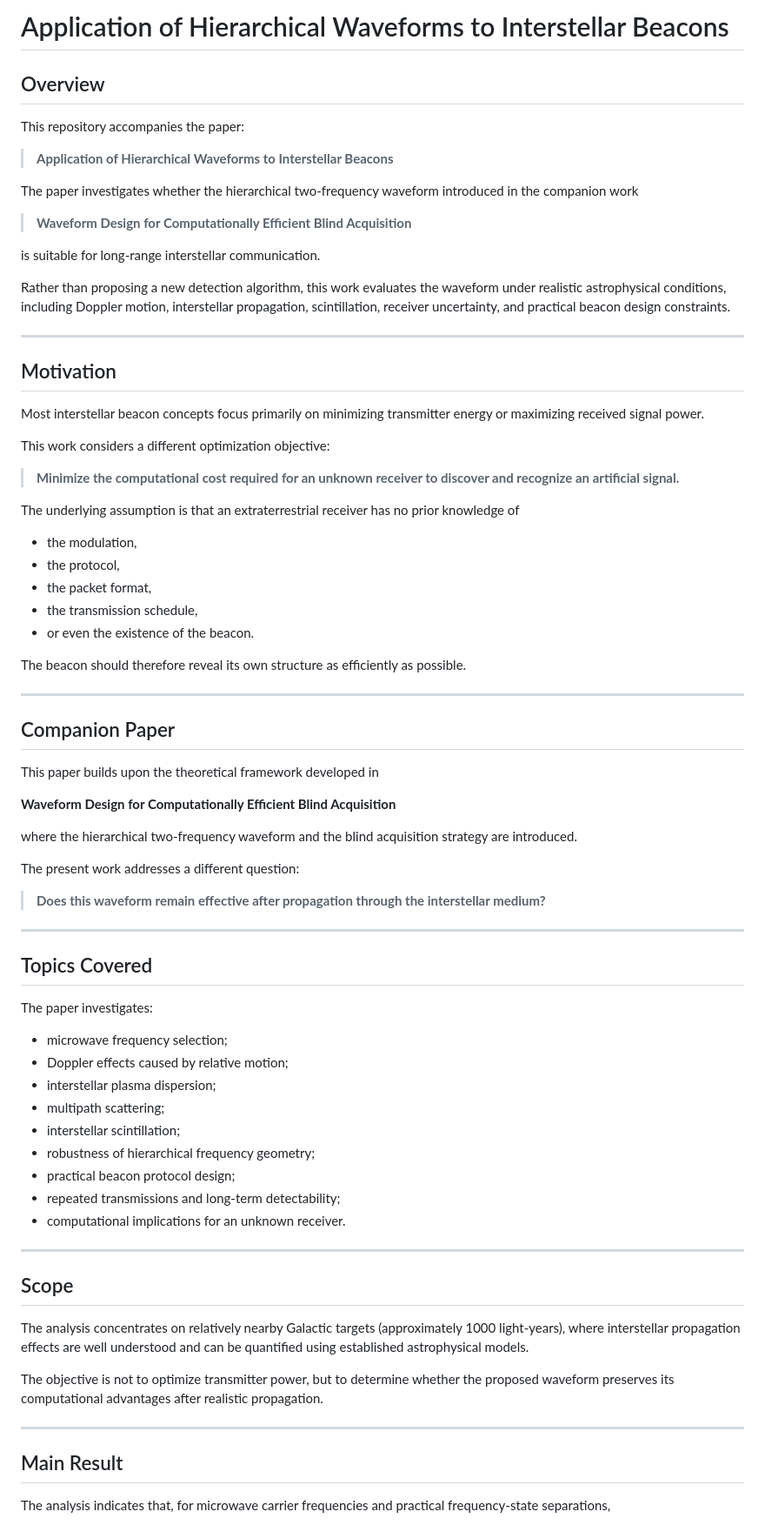
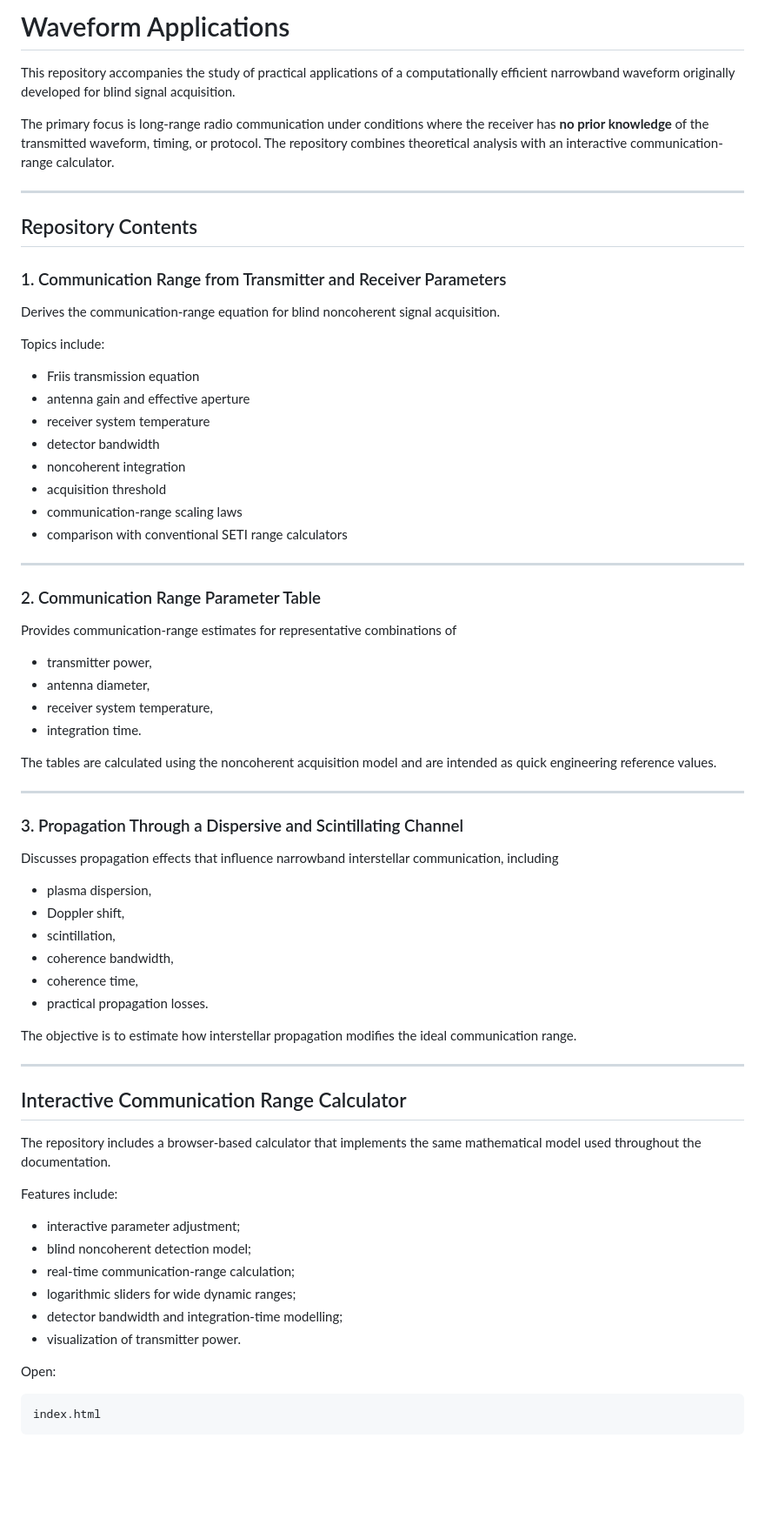
Before and after one commit to git-moiseev/waveforms_applications, a Markdown page: README.md, the part around one of its changes. Shown at 87% size. Rendered like a GitHub page; blank space fills up the shorter version.

Commit message:
Revise README for waveform applications project
Updated the README to reflect changes in project focus and structure.

````diff
--- a/README.md
+++ b/README.md
@@ -1,80 +1,74 @@
-# Application of Hierarchical Waveforms to Interstellar Beacons
+# Waveform Applications
 
-## Overview
+This repository accompanies the study of practical applications of a computationally efficient narrowband waveform originally developed for blind signal acquisition.
 
-This repository accompanies the paper:
-
-> **Application of Hierarchical Waveforms to Interstellar Beacons**
-
-The paper investigates whether the hierarchical two-frequency waveform introduced in the companion work
-
-> **Waveform Design for Computationally Efficient Blind Acquisition**
-
-is suitable for long-range interstellar communication.
-
-Rather than proposing a new detection algorithm, this work evaluates the waveform under realistic astrophysical conditions, including Doppler motion, interstellar propagation, scintillation, receiver uncertainty, and practical beacon design constraints.
+The primary focus is long-range radio communication under conditions where the receiver has **no prior knowledge** of the transmitted waveform, timing, or protocol. The repository combines theoretical analysis with an interactive communication-range calculator.
 
 ---
 
-## Motivation
+## Repository Contents
 
-Most interstellar beacon concepts focus primarily on minimizing transmitter energy or maximizing received signal power.
+### 1. Communication Range from Transmitter and Receiver Parameters
 
-This work considers a different optimization objective:
+Derives the communication-range equation for blind noncoherent signal acquisition.
 
-> **Minimize the computational cost required for an unknown receiver to discover and recognize an artificial signal.**
+Topics include:
 
-The underlying assumption is that an extraterrestrial receiver has no prior knowledge of
-
-* the modulation,
-* the protocol,
-* the packet format,
-* the transmission schedule,
-* or even the existence of the beacon.
-
-The beacon should therefore reveal its own structure as efficiently as possible.
+- Friis transmission equation
+- antenna gain and effective aperture
+- receiver system temperature
+- detector bandwidth
+- noncoherent integration
+- acquisition threshold
+- communication-range scaling laws
+- comparison with conventional SETI range calculators
 
 ---
 
-## Companion Paper
+### 2. Communication Range Parameter Table
 
-This paper builds upon the theoretical framework developed in
+Provides communication-range estimates for representative combinations of
 
-**Waveform Design for Computationally Efficient Blind Acquisition**
+- transmitter power,
+- antenna diameter,
+- receiver system temperature,
+- integration time.
 
-where the hierarchical two-frequency waveform and the blind acquisition strategy are introduced.
-
-The present work addresses a different question:
-
-> **Does this waveform remain effective after propagation through the interstellar medium?**
+The tables are calculated using the noncoherent acquisition model and are intended as quick engineering reference values.
 
 ---
 
-## Topics Covered
+### 3. Propagation Through a Dispersive and Scintillating Channel
 
-The paper investigates:
+Discusses propagation effects that influence narrowband interstellar communication, including
 
-* microwave frequency selection;
-* Doppler effects caused by relative motion;
-* interstellar plasma dispersion;
-* multipath scattering;
-* interstellar scintillation;
-* robustness of hierarchical frequency geometry;
-* practical beacon protocol design;
-* repeated transmissions and long-term detectability;
-* computational implications for an unknown receiver.
+- plasma dispersion,
+- Doppler shift,
+- scintillation,
+- coherence bandwidth,
+- coherence time,
+- practical propagation losses.
+
+The objective is to estimate how interstellar propagation modifies the ideal communication range.
 
 ---
 
-## Scope
+## Interactive Communication Range Calculator
 
-The analysis concentrates on relatively nearby Galactic targets (approximately 1000 light-years), where interstellar propagation effects are well understood and can be quantified using established astrophysical models.
+The repository includes a browser-based calculator that implements the same mathematical model used throughout the documentation.
 
-The objective is not to optimize transmitter power, but to determine whether the proposed waveform preserves its computational advantages after realistic propagation.
+Features include:
 
----
+- interactive parameter adjustment;
+- blind noncoherent detection model;
+- real-time communication-range calculation;
+- logarithmic sliders for wide dynamic ranges;
+- detector bandwidth and integration-time modelling;
+- visualization of transmitter power.
 
-## Main Result
+Open:
 
-The analysis indicates that, for microwave carrier frequencies and practical frequency-state separations,
+```
+index.html
+```
 
````
Also changed, not shown: other parts of README.md (+73 -23 lines).
